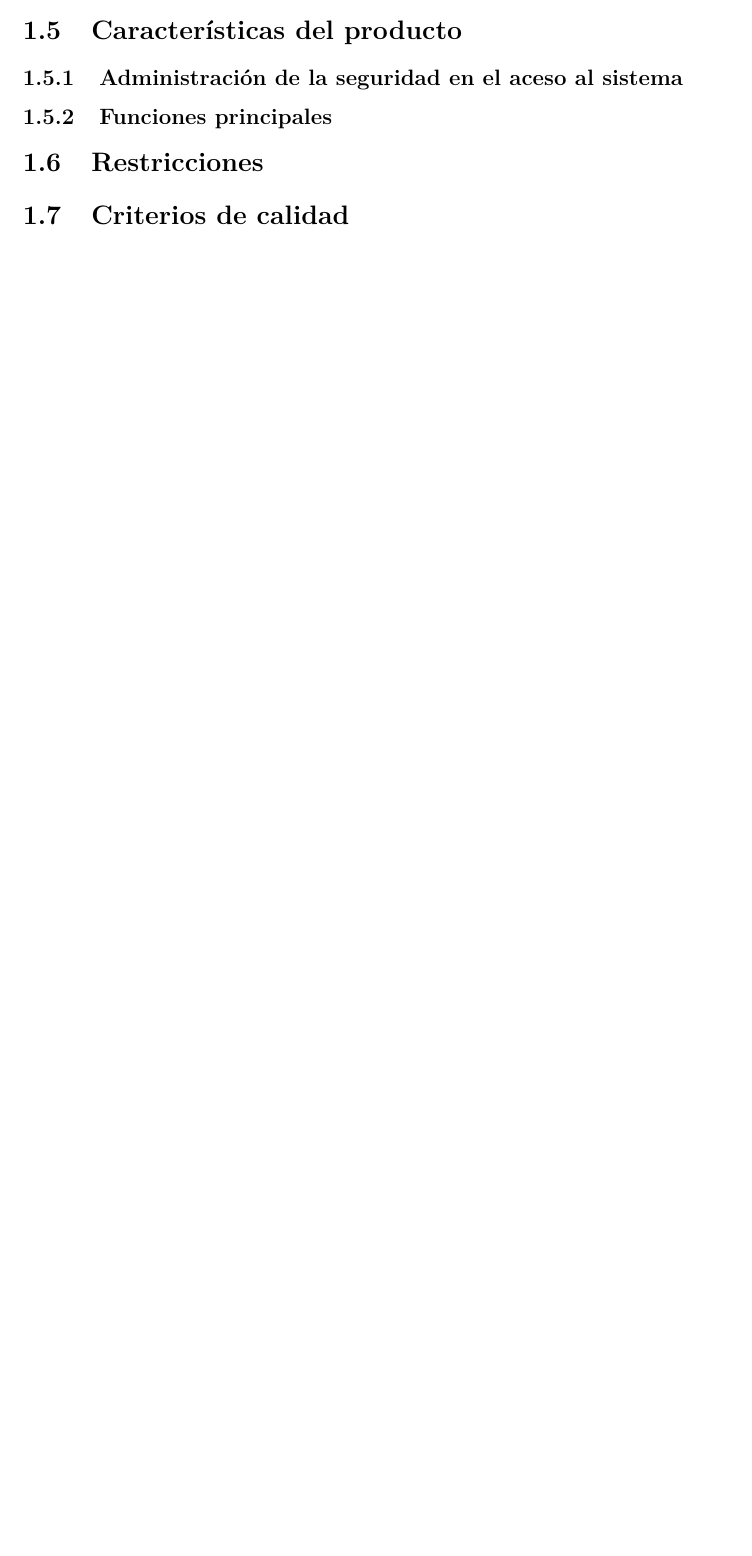
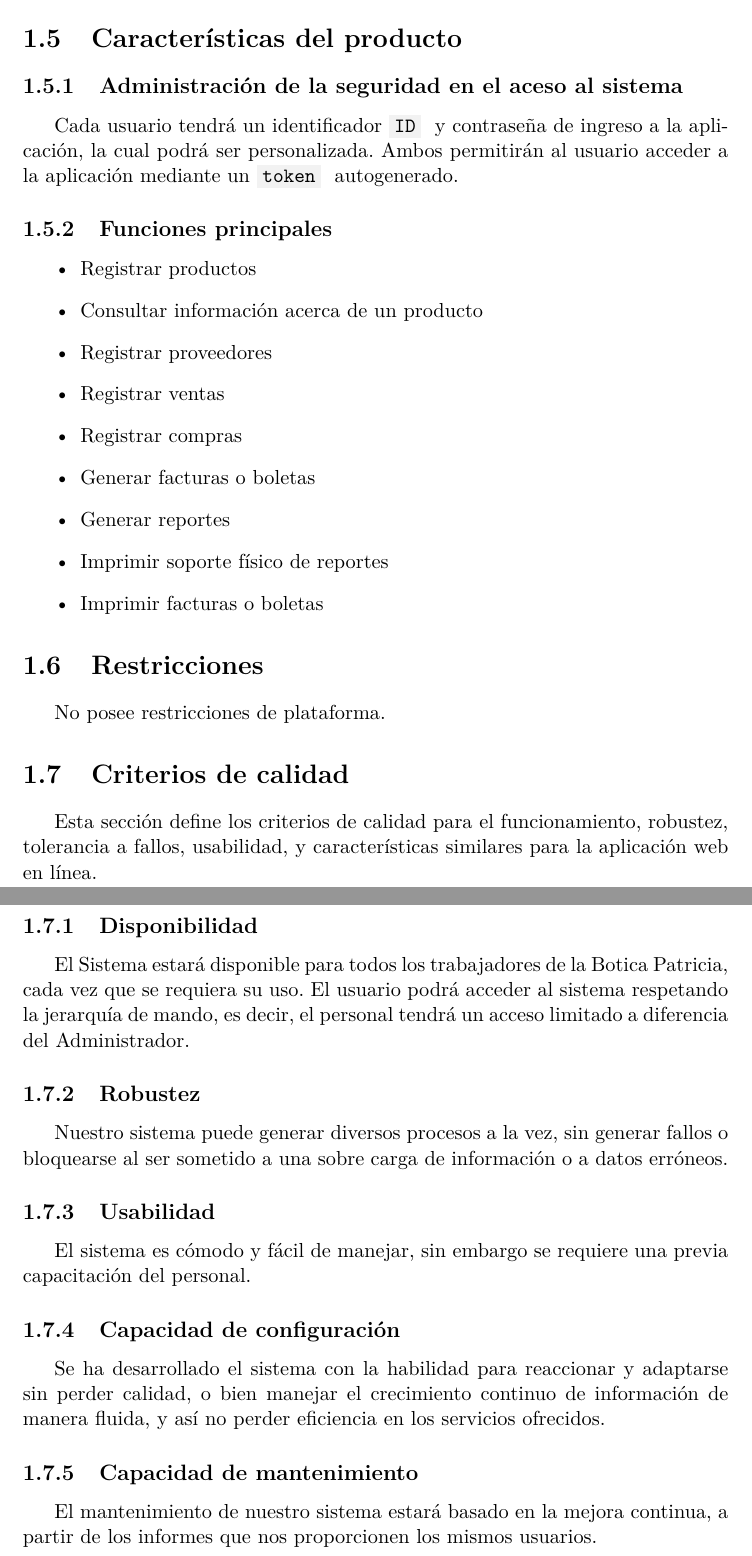
Before and after one commit to rcotrina94/uns, a LaTeX document (06/sisinfo2/und1/informe.tex): part of page 10 of 13 before the commit and two parts of pages 12 and 13 of 16 after it, the two joined at a grey line, cut so that both start at the same text, the shorter picture padded with empty space. Compiled offline with pdfLaTeX.

Commit message:
Informe rev2.0

```diff
--- a/06/sisinfo2/und1/informe.tex
+++ b/06/sisinfo2/und1/informe.tex
@@ -9,11 +9,16 @@
 \usepackage{tabularx}
 \usepackage{booktabs}
 \usepackage{float}
+\usepackage{color}
+\usepackage{enumerate}
 
-\title{\Huge \textbf{Implementación de un Sistema de Información con tecnología Web para mejorar los proceso de registro y venta de medicamentos para la Botica Santa Patricia\\[3em]}}
+\title{\Huge \textbf{Implementación de un Sistema de Información con tecnología Web para mejorar los proceso de registro y venta de medicamentos para la Botica Patricia\\[3em]}}
 \author{
   \Large Cotrina Alvitres,\\
   Richard A.\\[2em]
+  \and
+  \Large Caballero Morachino,\\
+  Carolina\\[2em]
   \and
   \Large Zarate Izaguirre, \\
   Albert\\[2em]
@@ -23,9 +28,6 @@
   \and
   \Large Lluen Chirinos, \\
   Víctor\\[2em]
-  \and
-  \Large Caballero Morachino,\\
-  Carolina\\[2em]
 }
 \date{\LARGE 2015}
 \makeatletter
@@ -46,6 +48,13 @@
 
 \newcommand{\celda}[3][t]{%
   \begin{tabular}[#1]{@{}#2@{}}#3\end{tabular}}
+
+\definecolor{light-gray}{gray}{0.95}
+
+\newcommand{\inlinecode}[1]{%
+  \colorbox{light-gray}{\texttt{#1}}
+}
+
 \begin{document}
 
 \maketitle
@@ -162,8 +191,34 @@ para la toma decisiones.\\
     \section{Características del producto}
       \subsection{Administración de la seguridad en el aceso al sistema}
+        Cada usuario tendrá un identificador \inlinecode{ID}  y contraseña de ingreso a la aplicación, la cual podrá ser personalizada. Ambos permitirán al usuario acceder a la aplicación mediante un \inlinecode{token} autogenerado.
       \subsection{Funciones principales}
+      \begin{enumerate}[\indent\textbullet]
+        \item Registrar productos
+        \item Consultar información acerca de un producto
+        \item Registrar proveedores
+        \item Registrar ventas
+        \item Registrar compras
+        \item Generar facturas o boletas
+        \item Generar reportes
+        \item Imprimir soporte físico de reportes
+        \item Imprimir facturas o boletas
+      \end{enumerate}
+
     \section{Restricciones}
+      No posee restricciones de plataforma.
     \section{Criterios de calidad}
+      Esta sección define los criterios de calidad para el funcionamiento, robustez, tolerancia a fallos, usabilidad, y características similares para la aplicación web en línea.
+      \subsection{Disponibilidad}
+        El Sistema estará disponible para todos los trabajadores de la Botica Patricia, cada vez que se requiera su uso. El usuario podrá acceder al sistema respetando la jerarquía de mando, es decir, el personal tendrá un acceso limitado a diferencia del Administrador.
+      \subsection{Robustez}
+        Nuestro sistema puede generar diversos procesos a la vez, sin generar fallos o bloquearse al ser sometido a una sobre carga de información o a datos erróneos.
+      \subsection{Usabilidad}
+        El sistema es cómodo y fácil de manejar, sin embargo se requiere una previa capacitación del personal.
+      \subsection{Capacidad de configuración}
+        Se ha desarrollado el sistema con la habilidad para reaccionar y adaptarse sin perder calidad, o bien manejar el crecimiento continuo de información de manera fluida, y así no perder eficiencia en los servicios ofrecidos.
+      \subsection{Capacidad de mantenimiento}
+      El mantenimiento de nuestro sistema estará basado en la mejora continua, a partir de los informes que nos proporcionen los mismos usuarios.
+
 
 \part{Fase de elaboración}
 \part{Fase de construcción}
```
Also changed, not shown: 06/sisinfo2/und1/informe.pdf, 06/sisinfo2/und1/informe.tex (26 more changed lines).
